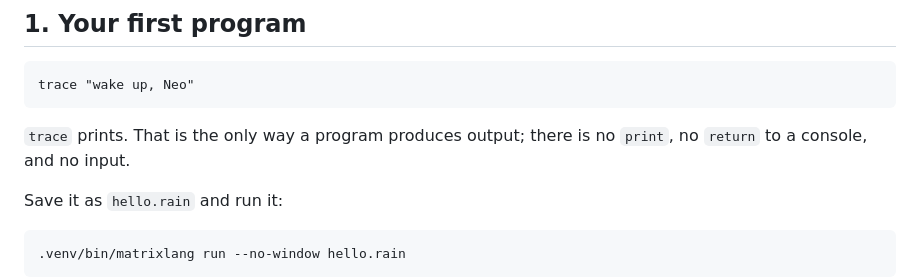
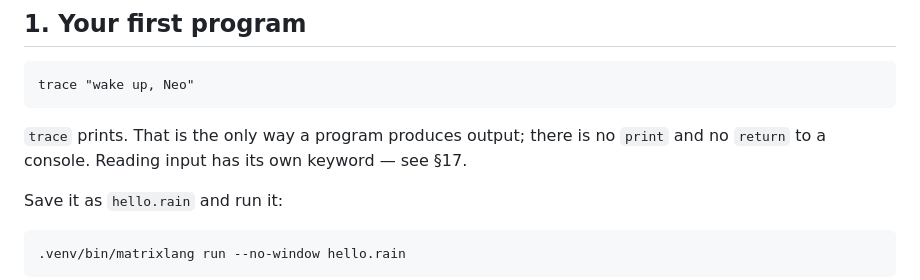
Before and after one commit to renilsonjr/matrixlang, a Markdown page: docs/LEARNING-MATRIXLANG.md, the part around the change. GitHub-like rendering.

Commit message:
docs: drop the stale "no input" clause from §1
§1's opening claim that trace's output channel is the only one --
"no print, no return to a console, and no input" -- went false with
jackin. Drop the input clause and point forward to §17 instead, matching
the "does not have" list fix from the previous commit.

````diff
--- a/docs/LEARNING-MATRIXLANG.md
+++ b/docs/LEARNING-MATRIXLANG.md
@@ -21,7 +21,8 @@ trace "wake up, Neo"
 ```
 
 `trace` prints. That is the only way a program produces output; there is
-no `print`, no `return` to a console, and no input.
+no `print` and no `return` to a console. Reading input has its own
+keyword — see §17.
 
 Save it as `hello.rain` and run it:
 
````
